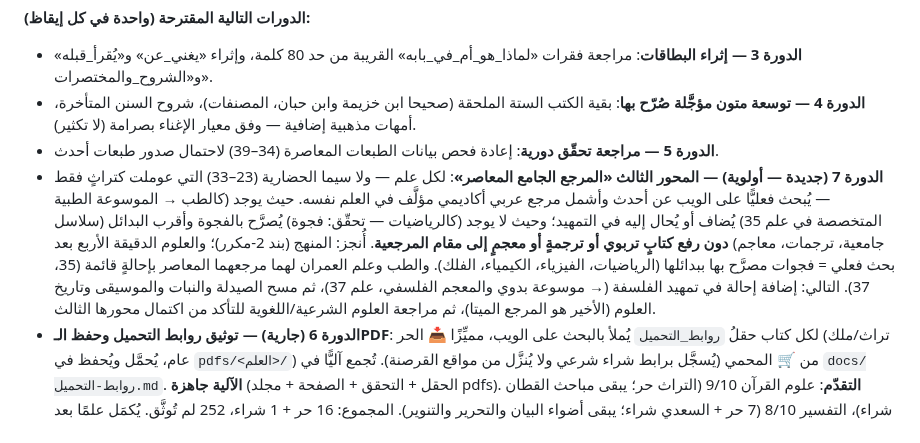
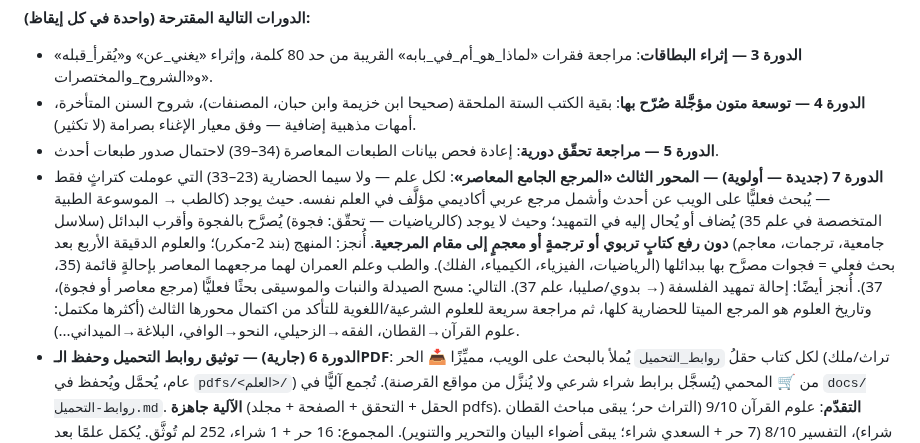
Before and after one commit to makqasabi/marji-jami, a Markdown page: STATUS.md, the part around the change. Drawn GitHub-style.

Commit message:
تحديث STATUS — تقدّم دورة التحسين 7
Co-Authored-By: Claude Fable 5 <noreply@anthropic.com>

```diff
--- a/STATUS.md
+++ b/STATUS.md
@@ -25,7 +25,7 @@
 - **الدورة 3 — إثراء البطاقات**: مراجعة فقرات «لماذا_هو_أم_في_بابه» القريبة من حد 80 كلمة، وإثراء «يغني_عن» و«يُقرأ_قبله» و«الشروح_والمختصرات».
 - **الدورة 4 — توسعة متون مؤجَّلة صُرّح بها**: بقية الكتب الستة الملحقة (صحيحا ابن خزيمة وابن حبان، المصنفات)، شروح السنن المتأخرة، أمهات مذهبية إضافية — وفق معيار الإغناء بصرامة (لا تكثير).
 - **الدورة 5 — مراجعة تحقّق دورية**: إعادة فحص بيانات الطبعات المعاصرة (34–39) لاحتمال صدور طبعات أحدث.
-- **الدورة 7 (جديدة — أولوية) — المحور الثالث «المرجع الجامع المعاصر»**: لكل علم — ولا سيما الحضارية (23–33) التي عوملت كتراثٍ فقط — يُبحث فعليًّا على الويب عن أحدث وأشمل مرجع عربي أكاديمي مؤلَّف في العلم نفسه. حيث يوجد (كالطب → الموسوعة الطبية المتخصصة في علم 35) يُضاف أو يُحال إليه في التمهيد؛ وحيث لا يوجد (كالرياضيات — تحقّق: فجوة) يُصرَّح بالفجوة وأقرب البدائل (سلاسل جامعية، ترجمات، معاجم) **دون رفع كتابٍ تربوي أو ترجمةٍ أو معجمٍ إلى مقام المرجعية**. أُنجز: المنهج (بند 2-مكرر)؛ والعلوم الدقيقة الأربع بعد بحث فعلي = فجوات مصرَّح بها ببدائلها (الرياضيات، الفيزياء، الكيمياء، الفلك). والطب وعلم العمران لهما مرجعهما المعاصر بإحالةٍ قائمة (35، 37). التالي: إضافة إحالة في تمهيد الفلسفة (→ موسوعة بدوي والمعجم الفلسفي، علم 37)، ثم مسح الصيدلة والنبات والموسيقى وتاريخ العلوم (الأخير هو المرجع الميتا)، ثم مراجعة العلوم الشرعية/اللغوية للتأكد من اكتمال محورها الثالث.
+- **الدورة 7 (جديدة — أولوية) — المحور الثالث «المرجع الجامع المعاصر»**: لكل علم — ولا سيما الحضارية (23–33) التي عوملت كتراثٍ فقط — يُبحث فعليًّا على الويب عن أحدث وأشمل مرجع عربي أكاديمي مؤلَّف في العلم نفسه. حيث يوجد (كالطب → الموسوعة الطبية المتخصصة في علم 35) يُضاف أو يُحال إليه في التمهيد؛ وحيث لا يوجد (كالرياضيات — تحقّق: فجوة) يُصرَّح بالفجوة وأقرب البدائل (سلاسل جامعية، ترجمات، معاجم) **دون رفع كتابٍ تربوي أو ترجمةٍ أو معجمٍ إلى مقام المرجعية**. أُنجز: المنهج (بند 2-مكرر)؛ والعلوم الدقيقة الأربع بعد بحث فعلي = فجوات مصرَّح بها ببدائلها (الرياضيات، الفيزياء، الكيمياء، الفلك). والطب وعلم العمران لهما مرجعهما المعاصر بإحالةٍ قائمة (35، 37). أُنجز أيضًا: إحالة تمهيد الفلسفة (→ بدوي/صليبا، علم 37). التالي: مسح الصيدلة والنبات والموسيقى بحثًا فعليًّا (مرجع معاصر أو فجوة)، وتاريخ العلوم هو المرجع الميتا للحضارية كلها، ثم مراجعة سريعة للعلوم الشرعية/اللغوية للتأكد من اكتمال محورها الثالث (أكثرها مكتمل: علوم القرآن→القطان، الفقه→الزحيلي، النحو→الوافي، البلاغة→الميداني...).
 - **الدورة 6 (جارية) — توثيق روابط التحميل وحفظ الـPDF**: لكل كتاب حقلُ `روابط_التحميل` يُملأ بالبحث على الويب، مميِّزًا 📥 الحر (تراث/ملك عام، يُحمَّل ويُحفظ في `pdfs/<العلم>/`) من 🛒 المحمي (يُسجَّل برابط شراء شرعي ولا يُنزَّل من مواقع القرصنة). تُجمع آليًّا في `docs/روابط-التحميل.md`. **الآلية جاهزة** (الحقل + التحقق + الصفحة + مجلد pdfs). **التقدّم**: علوم القرآن 9/10 (التراث حر؛ يبقى مباحث القطان شراء)، التفسير 8/10 (7 حر + السعدي شراء؛ يبقى أضواء البيان والتحرير والتنوير). المجموع: 16 حر + 1 شراء، 252 لم تُوثَّق. يُكمَل علمًا بعد علم — التراث (شاملة/أرشيف، حر) ثم المعاصر (جرير/دور النشر، شراء).
 
 ## تنبيهات تشغيلية
```
